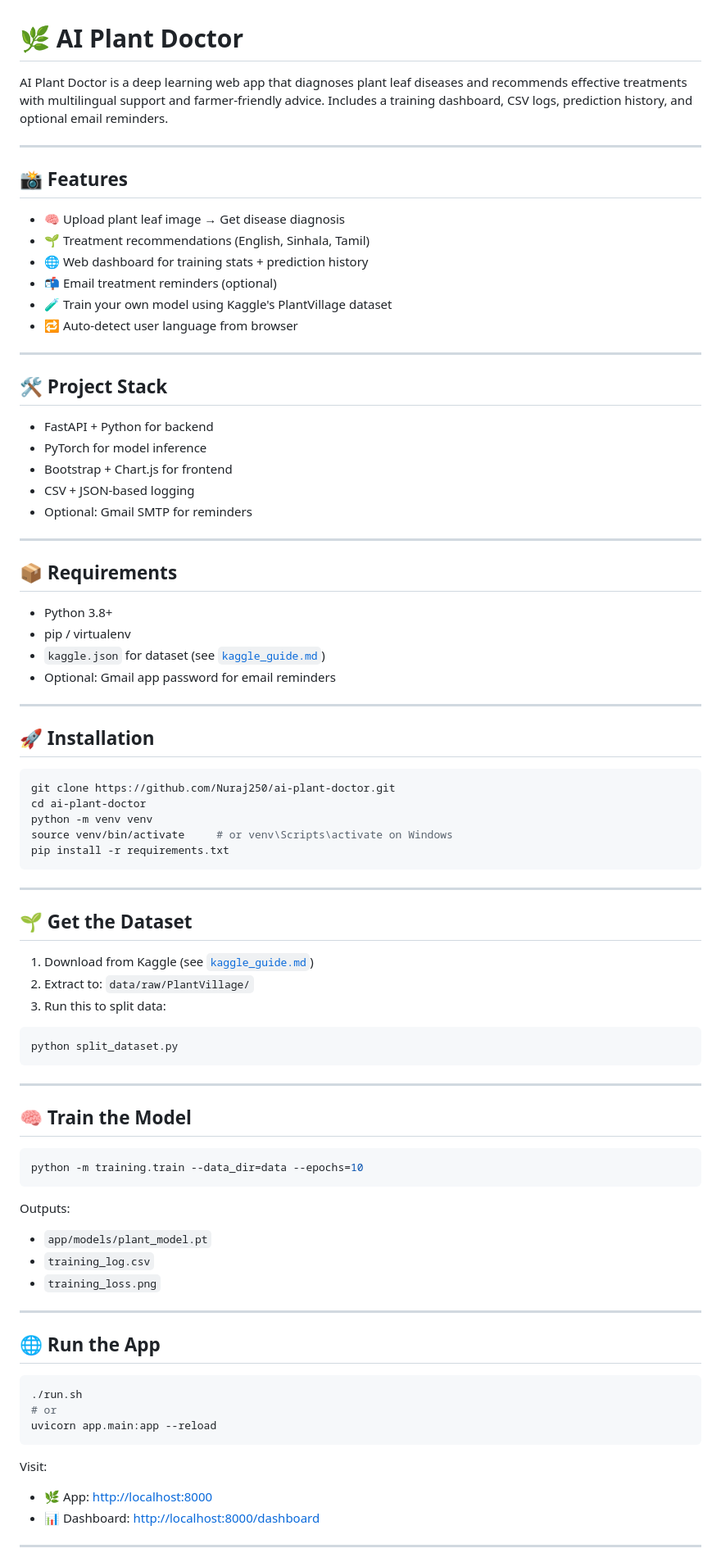
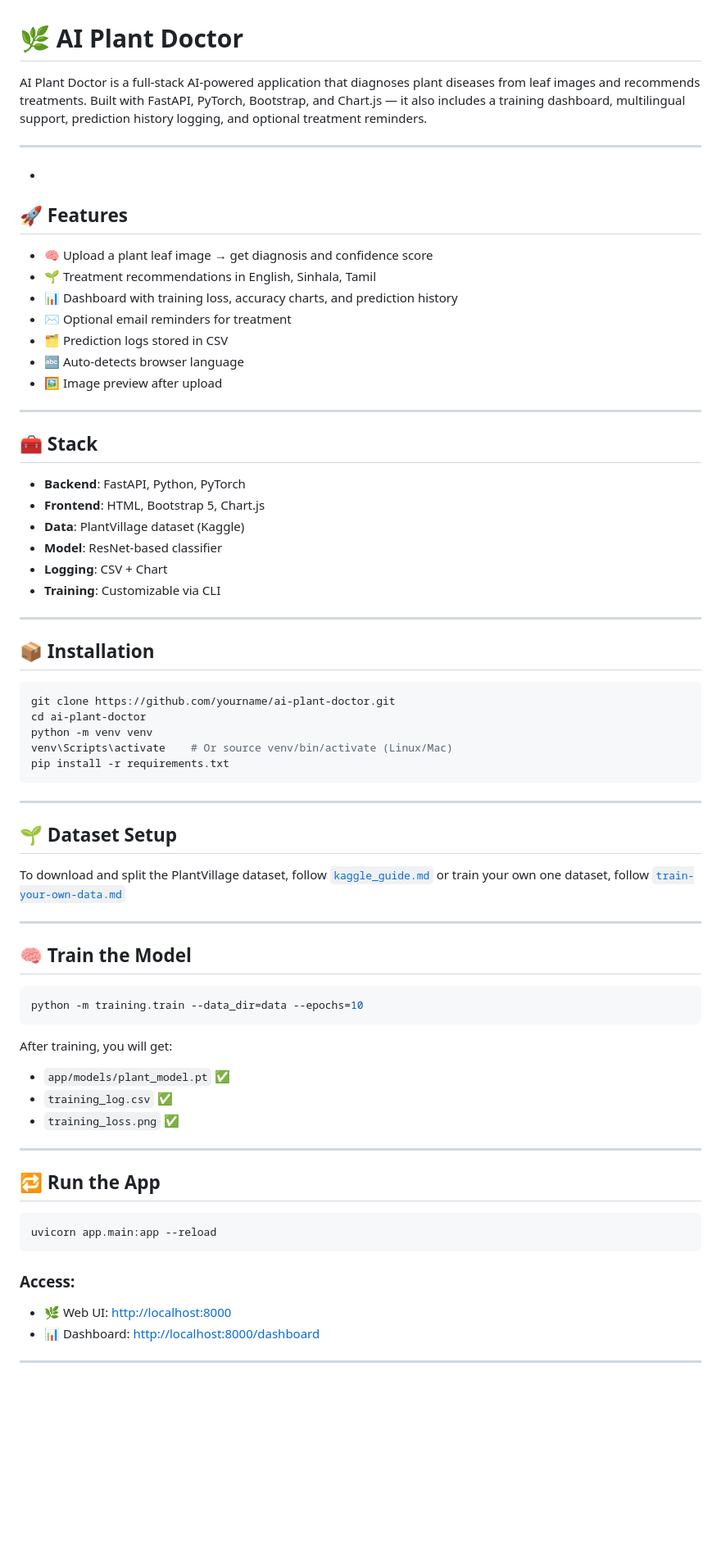
Before and after one commit to Nuraj250/AI-PlantDoctor, a Markdown page: README.md, the part around one of its changes. Shown at 82% size. GitHub-like rendering; blank space fills up the shorter version.

````diff
--- a/README.md
+++ b/README.md
@@ -1,60 +1,48 @@
 # 🌿 AI Plant Doctor
 
-AI Plant Doctor is a deep learning web app that diagnoses plant leaf diseases and recommends effective treatments with multilingual support and farmer-friendly advice. Includes a training dashboard, CSV logs, prediction history, and optional email reminders.
+AI Plant Doctor is a full-stack AI-powered application that diagnoses plant diseases from leaf images and recommends treatments. Built with FastAPI, PyTorch, Bootstrap, and Chart.js — it also includes a training dashboard, multilingual support, prediction history logging, and optional treatment reminders.
+
+---
+-
+## 🚀 Features
+
+- 🧠 Upload a plant leaf image → get diagnosis and confidence score
+- 🌱 Treatment recommendations in English, Sinhala, Tamil
+- 📊 Dashboard with training loss, accuracy charts, and prediction history
+- ✉️ Optional email reminders for treatment
+- 🗂 Prediction logs stored in CSV
+- 🔤 Auto-detects browser language
+- 🖼 Image preview after upload
 
 ---
 
-## 📸 Features
+## 🧰 Stack
 
-- 🧠 Upload plant leaf image → Get disease diagnosis
-- 🌱 Treatment recommendations (English, Sinhala, Tamil)
-- 🌐 Web dashboard for training stats + prediction history
-- 📬 Email treatment reminders (optional)
-- 🧪 Train your own model using Kaggle's PlantVillage dataset
-- 🔁 Auto-detect user language from browser
+- **Backend**: FastAPI, Python, PyTorch
+- **Frontend**: HTML, Bootstrap 5, Chart.js
+- **Data**: PlantVillage dataset (Kaggle)
+- **Model**: ResNet-based classifier
+- **Logging**: CSV + Chart
+- **Training**: Customizable via CLI
 
 ---
 
-## 🛠 Project Stack
-
-- FastAPI + Python for backend
-- PyTorch for model inference
-- Bootstrap + Chart.js for frontend
-- CSV + JSON-based logging
-- Optional: Gmail SMTP for reminders
-
----
-
-## 📦 Requirements
-
-- Python 3.8+
-- pip / virtualenv
-- `kaggle.json` for dataset (see [`kaggle_guide.md`](kaggle_guide.md))
-- Optional: Gmail app password for email reminders
-
----
-
-## 🚀 Installation
+## 📦 Installation
 
 ```bash
-git clone https://github.com/Nuraj250/ai-plant-doctor.git
+git clone https://github.com/yourname/ai-plant-doctor.git
 cd ai-plant-doctor
 python -m venv venv
-source venv/bin/activate     # or venv\Scripts\activate on Windows
+venv\Scripts\activate    # Or source venv/bin/activate (Linux/Mac)
 pip install -r requirements.txt
 ```
 
 ---
 
-## 🌱 Get the Dataset
+## 🌱 Dataset Setup
 
-1. Download from Kaggle (see [`kaggle_guide.md`](kaggle_guide.md))
-2. Extract to: `data/raw/PlantVillage/`
-3. Run this to split data:
-
-```bash
-python split_dataset.py
-```
+To download and split the PlantVillage dataset, follow [`kaggle_guide.md`](kaggle_guide.md)
+or train your own one dataset, follow [`train-your-own-data.md`](train-your-own-data.md)
 
 ---
 
@@ -64,24 +52,22 @@ python split_dataset.py
 python -m training.train --data_dir=data --epochs=10
 ```
 
-Outputs:
-- `app/models/plant_model.pt`
-- `training_log.csv`
-- `training_loss.png`
+After training, you will get:
+
+- `app/models/plant_model.pt` ✅
+- `training_log.csv` ✅
+- `training_loss.png` ✅
 
 ---
 
-## 🌐 Run the App
+## 🔁 Run the App
 
 ```bash
-./run.sh
-# or
 uvicorn app.main:app --reload
 ```
 
-Visit:
-
-- 🌿 App: [http://localhost:8000](http://localhost:8000)
+### Access:
+- 🌿 Web UI: [http://localhost:8000](http://localhost:8000)
 - 📊 Dashboard: [http://localhost:8000/dashboard](http://localhost:8000/dashboard)
 
 ---
````
Also changed, not shown: other parts of README.md (+27 -56 lines), train-your-own-data.md (added, +137 -0 lines).
